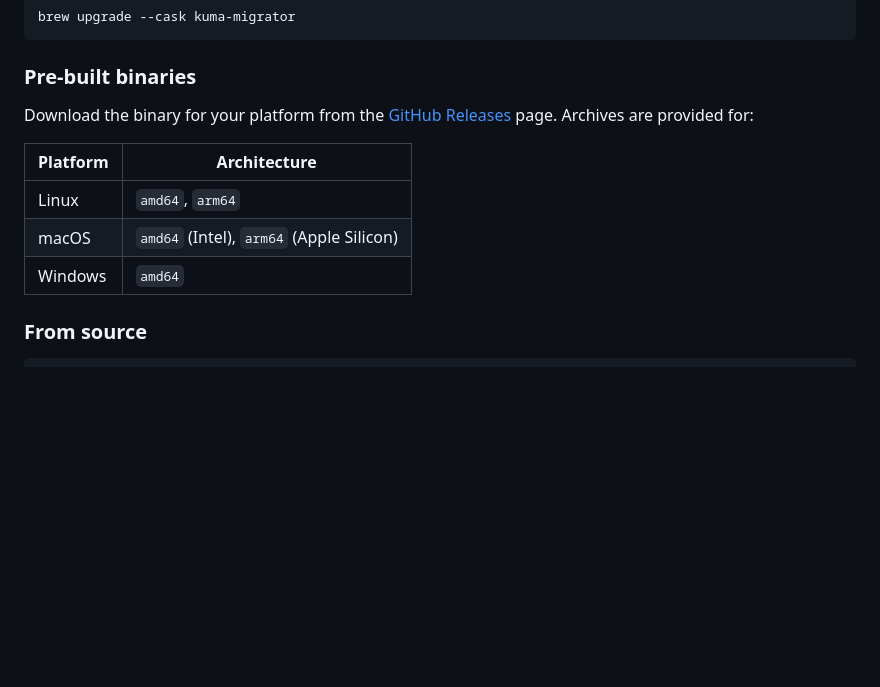
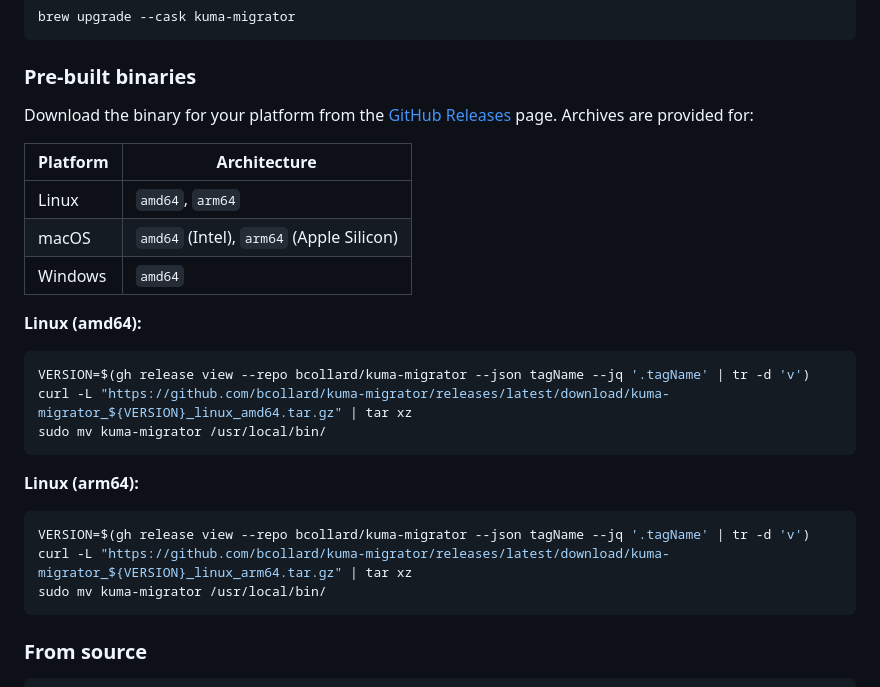
Before and after one commit to Kong/kuma-migrator, a Markdown page: README.md, the part around one of its changes. GitHub-like rendering; blank space fills up the shorter version.

Commit message:
docs: update install instructions with bcollard release URLs and linux binary snippets

````diff
--- a/README.md
+++ b/README.md
@@ -74,6 +74,22 @@ Archives are provided for:
 | Linux | `amd64`, `arm64` |
 | macOS | `amd64` (Intel), `arm64` (Apple Silicon) |
 | Windows | `amd64` |
+
+**Linux (amd64):**
+
+```bash
+VERSION=$(gh release view --repo bcollard/kuma-migrator --json tagName --jq '.tagName' | tr -d 'v')
+curl -L "https://github.com/bcollard/kuma-migrator/releases/latest/download/kuma-migrator_${VERSION}_linux_amd64.tar.gz" | tar xz
+sudo mv kuma-migrator /usr/local/bin/
+```
+
+**Linux (arm64):**
+
+```bash
+VERSION=$(gh release view --repo bcollard/kuma-migrator --json tagName --jq '.tagName' | tr -d 'v')
+curl -L "https://github.com/bcollard/kuma-migrator/releases/latest/download/kuma-migrator_${VERSION}_linux_arm64.tar.gz" | tar xz
+sudo mv kuma-migrator /usr/local/bin/
+```
 
 ### From source
 
````
Also changed, not shown: other parts of README.md (+1 -1 lines).
